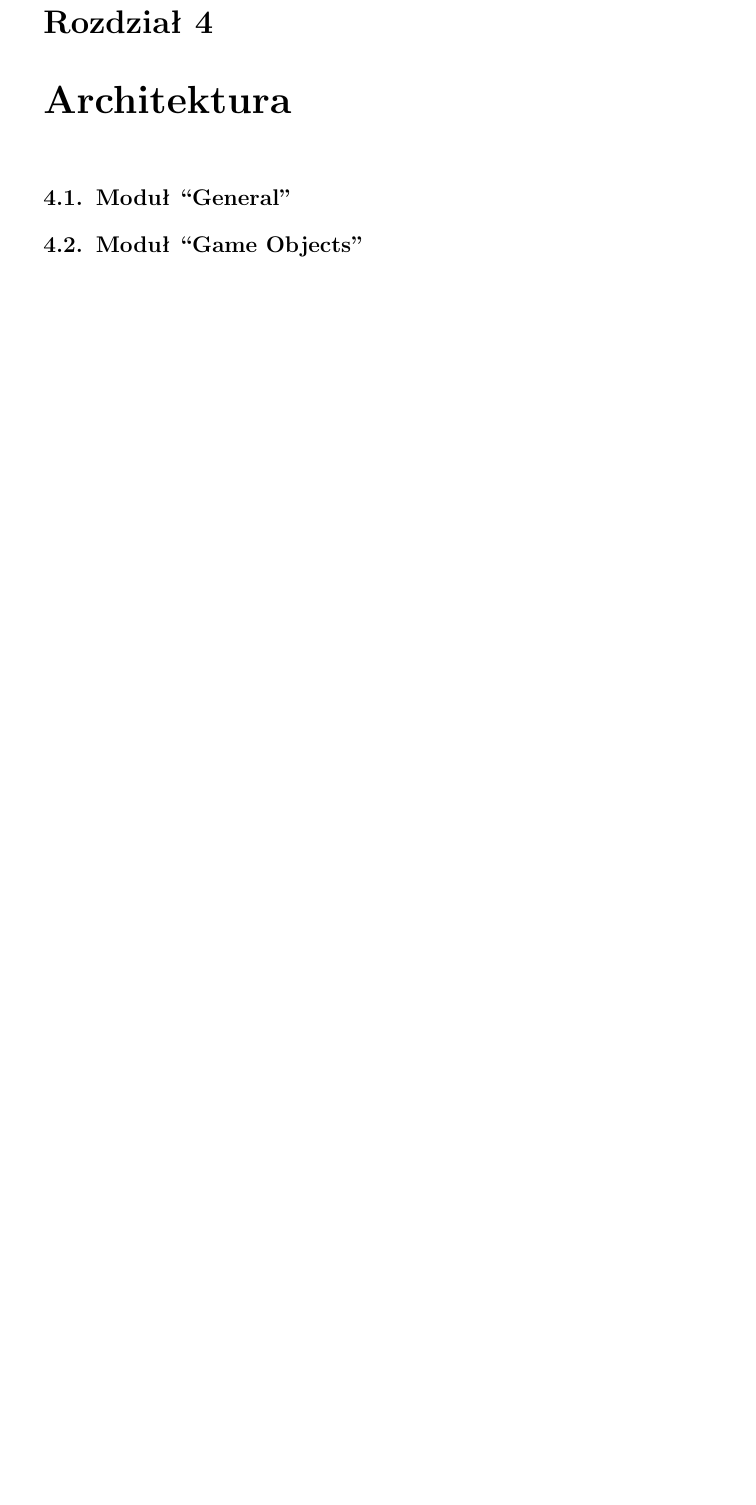
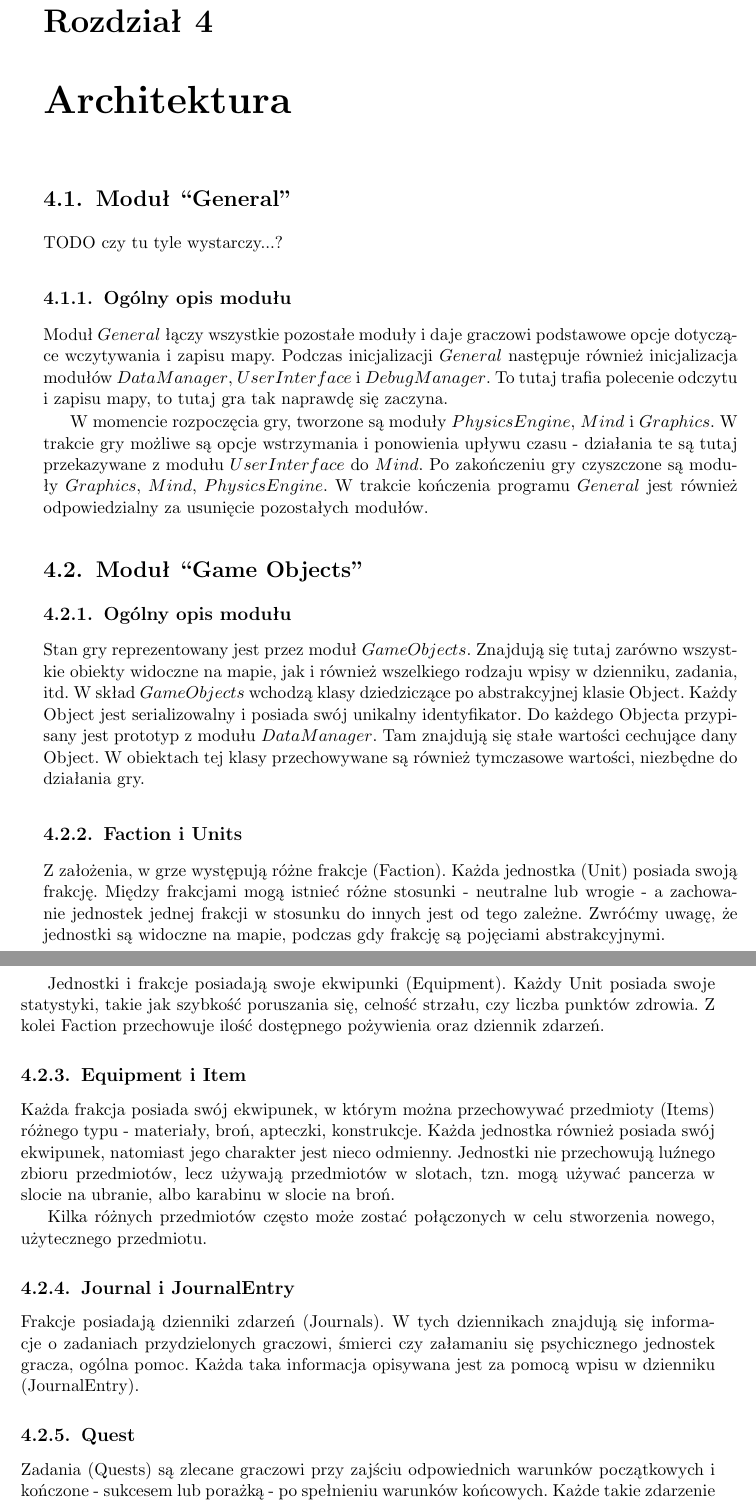
Before and after one commit to Tommalla/ZPP, a LaTeX thesis (BuriedSecret.tex): part of page 17 of 41 before the commit and two parts of pages 17 and 18 of 41 after it, the two joined at a grey line, cut so that both start at the same text, the shorter picture padded with empty space. Compiled offline with pdfLaTeX.

Commit message:
Dodane opisy modułów General, DataManager, GameObjects.

```diff
--- a/BuriedSecret.tex
+++ b/BuriedSecret.tex
@@ -240,5 +240,50 @@
 \chapter{Architektura}
 % tutaj dane, formaty, diagram klas, algorytmy, moduły
   \section{Moduł ``General''}
+    TODO czy tu tyle wystarczy...?
+    \subsection{Ogólny opis modułu}
+      Moduł $General$ łączy wszystkie pozostałe moduły i daje graczowi podstawowe opcje dotyczące wczytywania i zapisu
+      mapy. Podczas inicjalizacji $General$ następuje również inicjalizacja modułów $DataManager$, $UserInterface$ i
+      $DebugManager$. To tutaj trafia polecenie odczytu i zapisu mapy, to tutaj gra tak naprawdę się zaczyna.
+
+      W momencie rozpoczęcia gry, tworzone są moduły $PhysicsEngine$, $Mind$ i $Graphics$. W trakcie gry możliwe są
+      opcje wstrzymania i ponowienia upływu czasu - działania te są tutaj przekazywane z modułu $UserInterface$ do
+      $Mind$. Po zakończeniu gry czyszczone są moduły $Graphics$, $Mind$, $PhysicsEngine$. W trakcie kończenia programu
+      $General$ jest również odpowiedzialny za usunięcie pozostałych modułów.
 
   \section{Moduł ``Game Objects''}
+    \subsection{Ogólny opis modułu}
+      Stan gry reprezentowany jest przez moduł $GameObjects$. Znajdują się tutaj zarówno wszystkie obiekty widoczne na
+      mapie, jak i również wszelkiego rodzaju wpisy w dzienniku, zadania, itd. W skład $GameObjects$ wchodzą klasy
+      dziedziczące po abstrakcyjnej klasie Object. Każdy Object jest serializowalny i posiada swój unikalny
+      identyfikator. Do każdego Objecta przypisany jest prototyp z modułu $DataManager$. Tam znajdują się stałe
+      wartości cechujące dany Object. W obiektach tej klasy przechowywane są również tymczasowe wartości, niezbędne
+      do działania gry.
+
+    \subsection{Faction i Units}
+      Z założenia, w grze występują różne frakcje (Faction). Każda jednostka (Unit) posiada swoją frakcję. Między
+      frakcjami mogą istnieć różne stosunki - neutralne lub wrogie - a zachowanie jednostek jednej frakcji w stosunku
+      do innych jest od tego zależne. Zwróćmy uwagę, że jednostki są widoczne na mapie, podczas gdy frakcję są
+      pojęciami abstrakcyjnymi.
+
+      Jednostki i frakcje posiadają swoje ekwipunki (Equipment). Każdy Unit posiada swoje statystyki, takie jak
+      szybkość poruszania się, celność strzału, czy liczba punktów zdrowia. Z kolei Faction przechowuje ilość
+      dostępnego pożywienia oraz dziennik zdarzeń.
+
+    \subsection{Equipment i Item}
+      Każda frakcja posiada swój ekwipunek, w którym można przechowywać przedmioty (Items) różnego typu - materiały,
+      broń, apteczki, konstrukcje. Każda jednostka również posiada swój ekwipunek, natomiast jego charakter jest nieco
+      odmienny. Jednostki nie przechowują luźnego zbioru przedmiotów, lecz używają przedmiotów w slotach, tzn. mogą
+      używać pancerza w slocie na ubranie, albo karabinu w slocie na broń.
+
+      Kilka różnych przedmiotów często może zostać połączonych w celu stworzenia nowego, użytecznego przedmiotu.
+
+    \subsection{Journal i JournalEntry}
+      Frakcje posiadają dzienniki zdarzeń (Journals). W tych dziennikach znajdują się informacje o zadaniach
+      przydzielonych graczowi, śmierci czy załamaniu się psychicznego jednostek gracza, ogólna pomoc. Każda taka
+      informacja opisywana jest za pomocą wpisu w dzienniku (JournalEntry).
+
+    \subsection{Quest}
+      Zadania (Quests) są zlecane graczowi przy zajściu odpowiednich warunków początkowych i kończone - sukcesem lub
+      porażką - po spełnieniu warunków końcowych. Każde takie zdarzenie jest widoczne dla gracza w postaci wpisów w
+      dzienniku.
```
Also changed, not shown: BuriedSecret.tex (17 more changed lines). Lines whose indentation alone changed are shown as unchanged.
